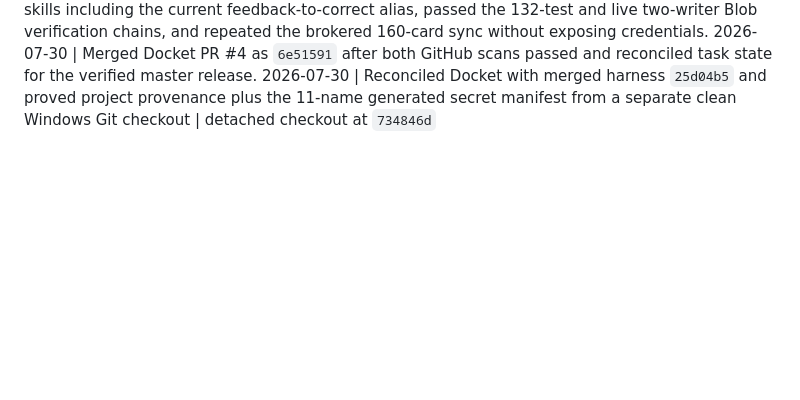
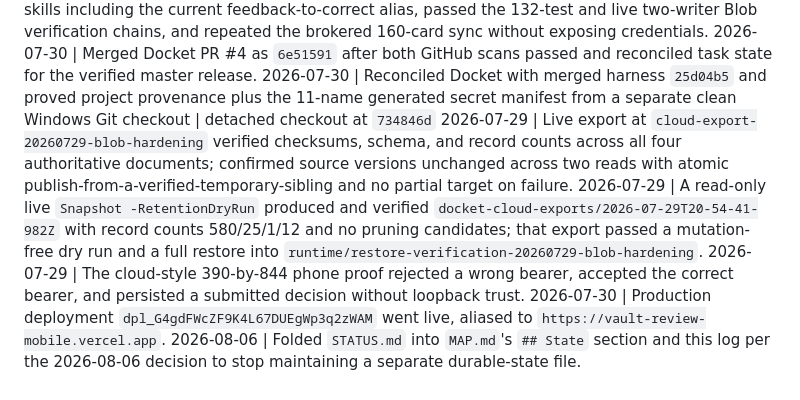
Before and after one commit to douglaspmcgowan/docket, a Markdown page: LOG.md, the part around the change. Rendered like a GitHub page; blank space fills up the shorter version.

Commit message:
Fold STATUS.md into MAP.md per 2026-08-06 decision
Co-Authored-By: Claude Fable 5 <noreply@anthropic.com>

```diff
--- a/LOG.md
+++ b/LOG.md
@@ -21,3 +21,8 @@
 2026-07-30 | Reconciled shared-harness provenance and the generated 11-name secret manifest, installed the canonical portable pre-commit hook with a recoverable backup, projected 22 declared portable skills including the current feedback-to-correct alias, passed the 132-test and live two-writer Blob verification chains, and repeated the brokered 160-card sync without exposing credentials.
 2026-07-30 | Merged Docket PR #4 as `6e51591` after both GitHub scans passed and reconciled task state for the verified master release.
 2026-07-30 | Reconciled Docket with merged harness `25d04b5` and proved project provenance plus the 11-name generated secret manifest from a separate clean Windows Git checkout | detached checkout at `734846d`
+2026-07-29 | Live export at `cloud-export-20260729-blob-hardening` verified checksums, schema, and record counts across all four authoritative documents; confirmed source versions unchanged across two reads with atomic publish-from-a-verified-temporary-sibling and no partial target on failure.
+2026-07-29 | A read-only live `Snapshot -RetentionDryRun` produced and verified `docket-cloud-exports/2026-07-29T20-54-41-982Z` with record counts 580/25/1/12 and no pruning candidates; that export passed a mutation-free dry run and a full restore into `runtime/restore-verification-20260729-blob-hardening`.
+2026-07-29 | The cloud-style 390-by-844 phone proof rejected a wrong bearer, accepted the correct bearer, and persisted a submitted decision without loopback trust.
+2026-07-30 | Production deployment `dpl_G4gdFWcZF9K4L67DUEgWp3q2zWAM` went live, aliased to `https://vault-review-mobile.vercel.app`.
+2026-08-06 | Folded `STATUS.md` into `MAP.md`'s `## State` section and this log per the 2026-08-06 decision to stop maintaining a separate durable-state file.
```
Also changed, not shown: MAP.md (+19 -0 lines), STATUS.md (deleted, +0 -26 lines).
